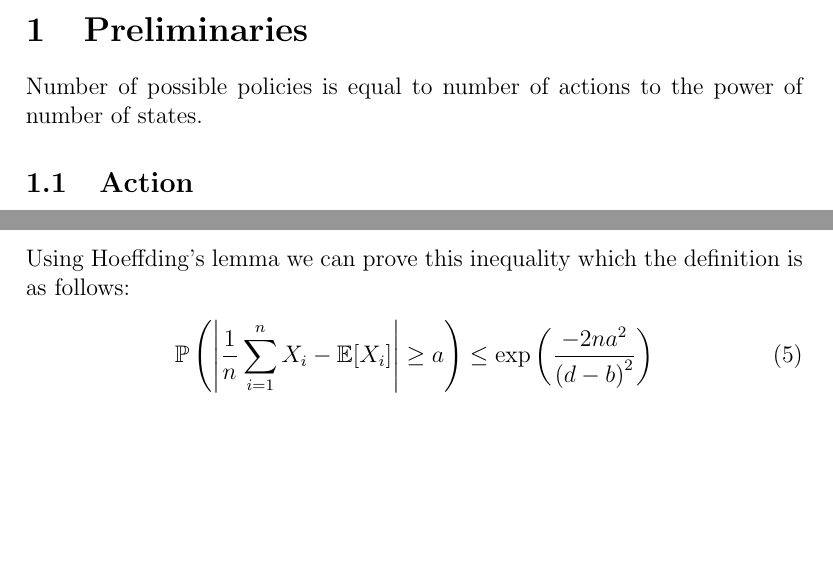
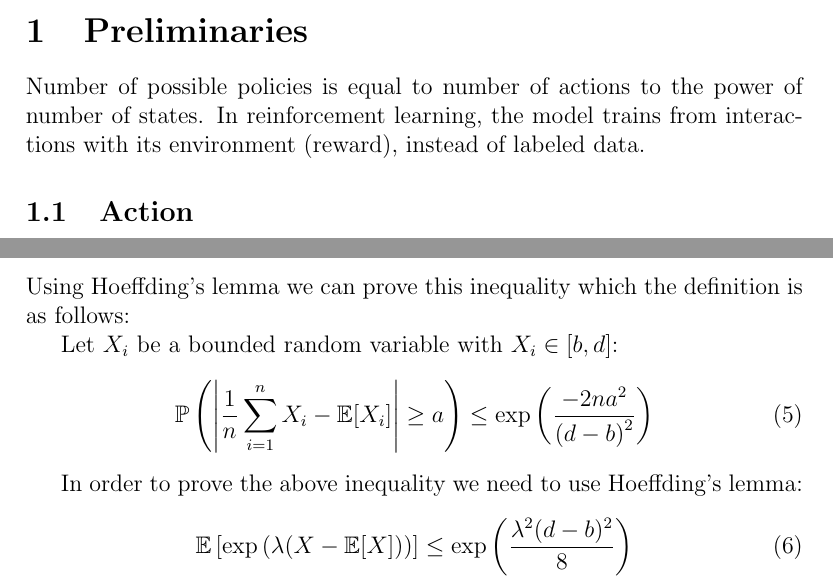
Before and after one commit to SHi-ON/Erwin, a LaTeX document (minutia/write-up.tex): two parts of pages 1 and 4 of 8, joined at a grey line, cut so that both start at the same text, the shorter picture padded with empty space. Compiled offline with pdfLaTeX.

Commit message:
Updates from ShareLaTeX

```diff
--- a/minutia/write-up.tex
+++ b/minutia/write-up.tex
@@ -25,7 +25,7 @@
 %%%%%%%%%%%%%%%%%%%%%%%%%%%%%%%%%%%%%%%%%%%%%%%%%%%%%%%%%%%%%%%%%%%
 
 \section{Preliminaries}
-Number of possible policies is equal to number of actions to the power of number of states.
+Number of possible policies is equal to number of actions to the power of number of states. In reinforcement learning, the model trains from interactions with its environment (reward), instead of labeled data.\textbf{}
 
 \subsection{Action}
 
@@ -114,10 +114,18 @@ Note that it should be not confused with Markov brothers' inequality.
 \mathbb {P}(|X - \mathbb{E}[X]| \geq a ) \leq \frac { \mathrm { Var}( X ) } { a^2 }
 \end{equation}
 
+
 \subsection{Hoeffding's inequality}
 Using Hoeffding's lemma we can prove this inequality which the definition is as follows:
+
+Let $X_i$ be a bounded random variable with $X_i \in [b, d]$:
 \begin{equation}
-\mathbb {P} \left( \left| \frac{1}{n} \sum_{i=1}^{n} X_i - \mathbb{E}[X_i] \right| \geq a \right) \leq { \exp \left( \frac{-2 n a ^ {2} }{ \left(d-b \right) ^ 2} \right) }
+    \mathbb {P} \left( \left| \frac{1}{n} \sum_{i=1}^{n} X_i - \mathbb{E}[X_i] \right| \geq a \right) \leq { \exp \left( \frac{-2 n a ^ {2} }{ \left(d-b \right) ^ 2} \right) }
+\end{equation}
+
+In order to prove the above inequality we need to use Hoeffding's lemma:
+\begin{equation}
+    \mathbb {E} \left[ \exp \left( {\lambda ( X - \mathbb {E}[X] )} \right)  \right] \leq \exp \left( \frac{\lambda ^ 2 (d-b)^2}{8} \right)
 \end{equation}
 
 As PAC Optimal MDP Planning paper \autocite{Telghan et al. 2015} proposed they replaced Hoeffding-bound with Weissman confidence interval.
```
